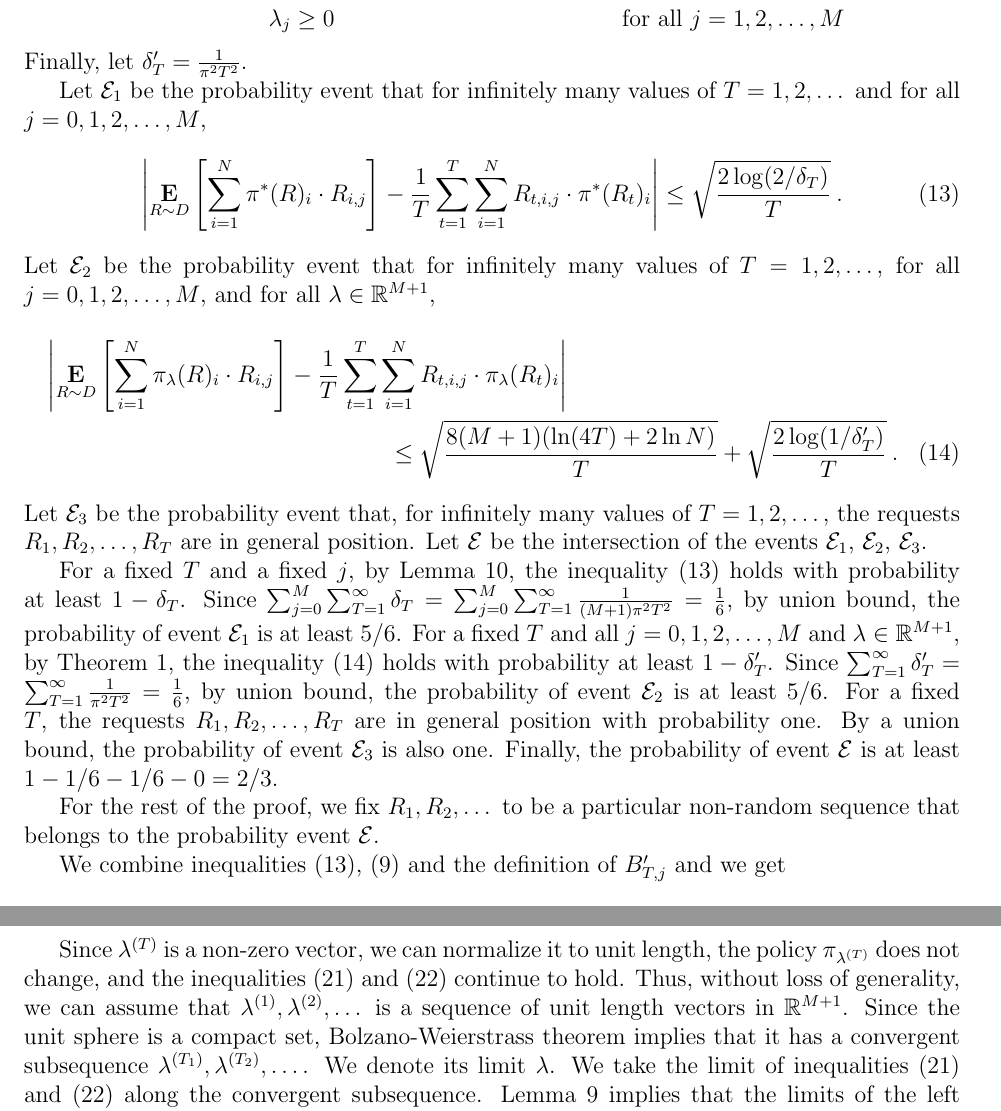
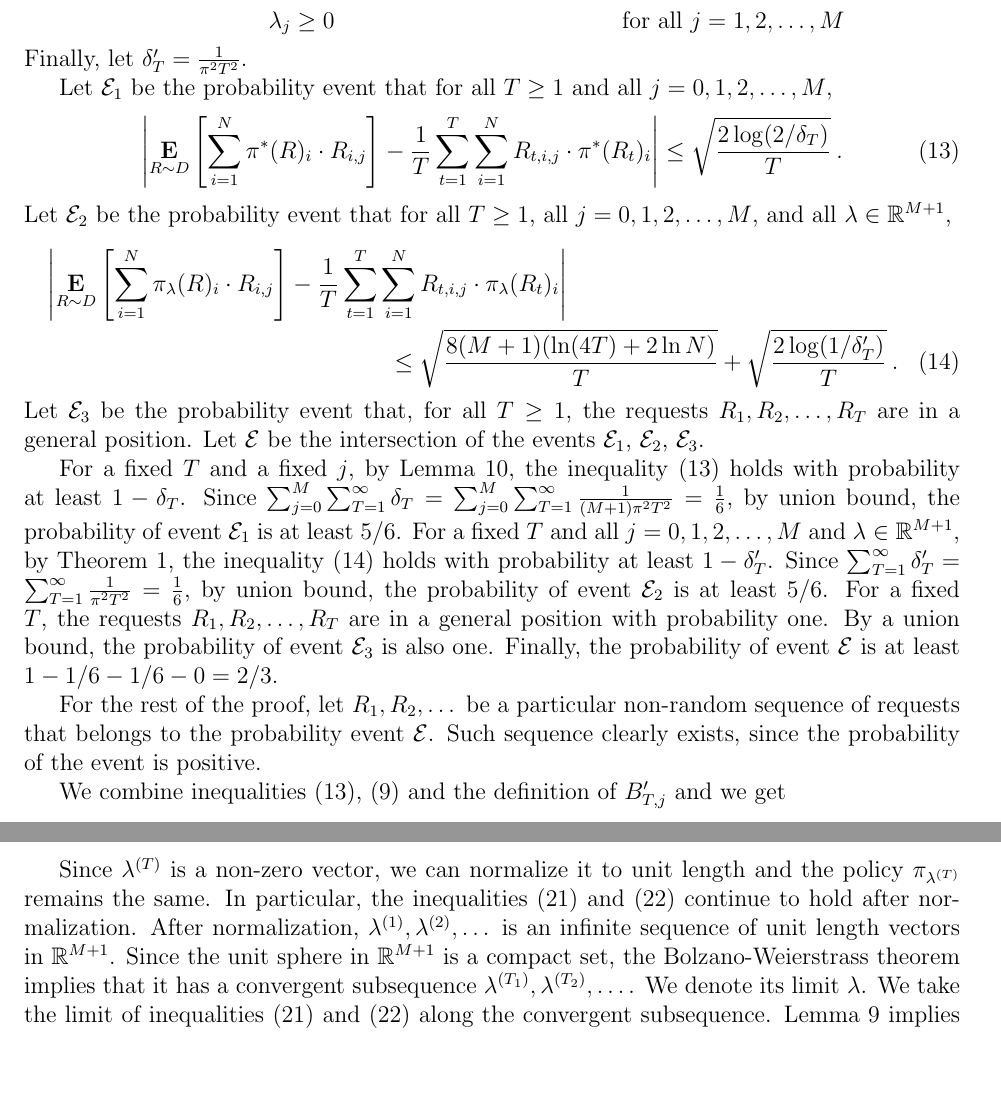
Before and after one commit to DavidPal/pacing, a LaTeX paper (main.tex): two parts of pages 15 and 17 of 19, joined at a grey line, cut so that both start at the same text, the shorter picture padded with empty space. Compiled offline with pdfLaTeX.

Commit message:
Improve wording

```diff
--- a/main.tex
+++ b/main.tex
@@ -746,24 +747,24 @@ and
 \end{equation}
 Finally, let $\delta_T' = \frac{1}{\pi^2 T^2}$.
 
-Let $\E_1$ be the probability event that for infinitely many values of $T=1,2,\dots$
-and for all $j=0,1,2,\dots,M$,
+Let $\E_1$ be the probability event that for all $T \ge 1$ and all
+$j=0,1,2,\dots,M$,
 \begin{equation}
 \label{inequality:optimal-policy-concentration}
 \left| \Exp_{R \sim D} \left[ \sum_{i=1}^N \pi^*(R)_i \cdot R_{i,j} \right] - \frac{1}{T} \sum_{t=1}^T \sum_{i=1}^N R_{t,i,j} \cdot \pi^*(R_t)_i  \right|
 \le \sqrt{ \frac{2\log(2/\delta_T)}{T}} \: .
 \end{equation}
-Let $\E_2$ be the probability event that for infinitely many values of $T=1,2,\dots$,
-for all $j=0,1,2,\dots,M$, and for all $\lambda \in \R^{M+1}$,
+Let $\E_2$ be the probability event that for all $T \ge 1$,
+all $j=0,1,2,\dots,M$, and all $\lambda \in \R^{M+1}$,
 \begin{multline}
 \label{inequality:uniform-convergence}
 \left| \Exp_{R \sim D} \left[ \sum_{i=1}^N \pi_\lambda(R)_i \cdot R_{i,j}  \right]  -  \frac{1}{T} \sum_{t=1}^T \sum_{i=1}^N R_{t,i,j} \cdot \pi_\lambda(R_t)_i  \right|
 \\
 \le \sqrt{\frac{8(M+1) (\ln(4T) + 2 \ln N)}{T}} + \sqrt{ \frac{2\log(1/\delta'_T)}{T} } \: .
 \end{multline}
-Let $\E_3$ be the probability event that, for infinitely many values of
-$T=1,2,\dots$, the requests $R_1, R_2,\dots,R_T$ are in general position. Let
-$\E$ be the intersection of the events $\E_1$, $\E_2$, $\E_3$.
+Let $\E_3$ be the probability event that, for all $T \ge 1$, the requests $R_1,
+R_2,\dots,R_T$ are in a general position. Let $\E$ be the intersection of the
+events $\E_1$, $\E_2$, $\E_3$.
 
 For a fixed $T$ and a fixed $j$, by Lemma~\ref{lemma:concentration-inequality},
 the inequality \eqref{inequality:optimal-policy-concentration} holds with
@@ -776,12 +777,13 @@ Theorem~\ref{theorem:uniform-convergence}, the inequality
 \delta_T'$. Since $\sum_{T=1}^\infty \delta_T' = \sum_{T=1}^\infty
 \frac{1}{\pi^2 T^2} = \frac{1}{6}$, by union bound, the probability of event
 $\E_2$ is at least $5/6$. For a fixed $T$, the requests $R_1, R_2,\dots,R_T$ are
-in general position with probability one. By a union bound, the probability of
+in a general position with probability one. By a union bound, the probability of
 event $\E_3$ is also one. Finally, the probability of event $\E$ is at least $1
 - 1/6 - 1/6 - 0 = 2/3$.
 
-For the rest of the proof, we fix $R_1, R_2, \dots$ to be a particular non-random
-sequence that belongs to the probability event $\E$.
+For the rest of the proof, let $R_1, R_2, \dots$ be a particular non-random
+sequence of requests that belongs to the probability event $\E$. Such sequence
+clearly exists, since the probability of the event is positive.
 
 We combine inequalities~\eqref{inequality:optimal-policy-concentration},
 \eqref{inequality:optimal-policy-feasibility} and the definition of $B_{T,j}'$
@@ -866,21 +868,21 @@ for all $j=1,2,\dots,M$,
 \: .
 \end{multline}
 
-Since $\lambda^{(T)}$ is a non-zero vector, we can normalize it to unit length,
-the policy $\pi_{\lambda^{(T)}}$ does not change, and the
+Since $\lambda^{(T)}$ is a non-zero vector, we can normalize it to unit length
+and the policy $\pi_{\lambda^{(T)}}$ remains the same. In particular, the
 inequalities~\eqref{inequality:lagrangian-policy-optimality}
-and~\eqref{inequality:lagrangian-policy-feasibility} continue to hold. Thus,
-without loss of generality, we can assume that $\lambda^{(1)}, \lambda^{(2)},
-\dots$ is a sequence of unit length vectors in $\R^{M+1}$. Since the unit sphere
-is a compact set, Bolzano-Weierstrass theorem implies that it has a convergent
-subsequence $\lambda^{(T_1)}, \lambda^{(T_2)}, \dots$. We denote its limit
-$\lambda$. We take the limit of
+and~\eqref{inequality:lagrangian-policy-feasibility} continue to hold after
+normalization. After normalization, $\lambda^{(1)}, \lambda^{(2)}, \dots$ is an
+infinite sequence of unit length vectors in $\R^{M+1}$. Since the unit sphere in
+$\R^{M+1}$ is a compact set, the Bolzano-Weierstrass theorem implies that it has
+a convergent subsequence $\lambda^{(T_1)}, \lambda^{(T_2)}, \dots$. We denote
+its limit $\lambda$. We take the limit of
 inequalities~\eqref{inequality:lagrangian-policy-optimality}
 and~\eqref{inequality:lagrangian-policy-feasibility} along the convergent
 subsequence. Lemma~\ref{lemma:continuity-for-lagrangian-policies} implies that
-the limits of the left hand sides of the inequalities exist. The error
-terms on right hand sides of the inequalities approach zero as $T$ goes to infinity.
-We get that
+the limits of the left hand sides of the inequalities exist. The error terms on
+right hand sides of the inequalities approach zero as $T$ goes to infinity. We
+get that
 \begin{align*}
 \Exp_{R \sim D} \left[ \sum_{i=1}^N \pi_{\lambda}(R)_i \cdot R_{i,0}  \right] & \ge V - \epsilon \\
 \Exp_{R \sim D} \left[ \sum_{i=1}^N \pi_{\lambda}(R)_i \cdot R_{i,j}  \right] & \le B_j
```
Also changed, not shown: main.tex (47 more changed lines).
